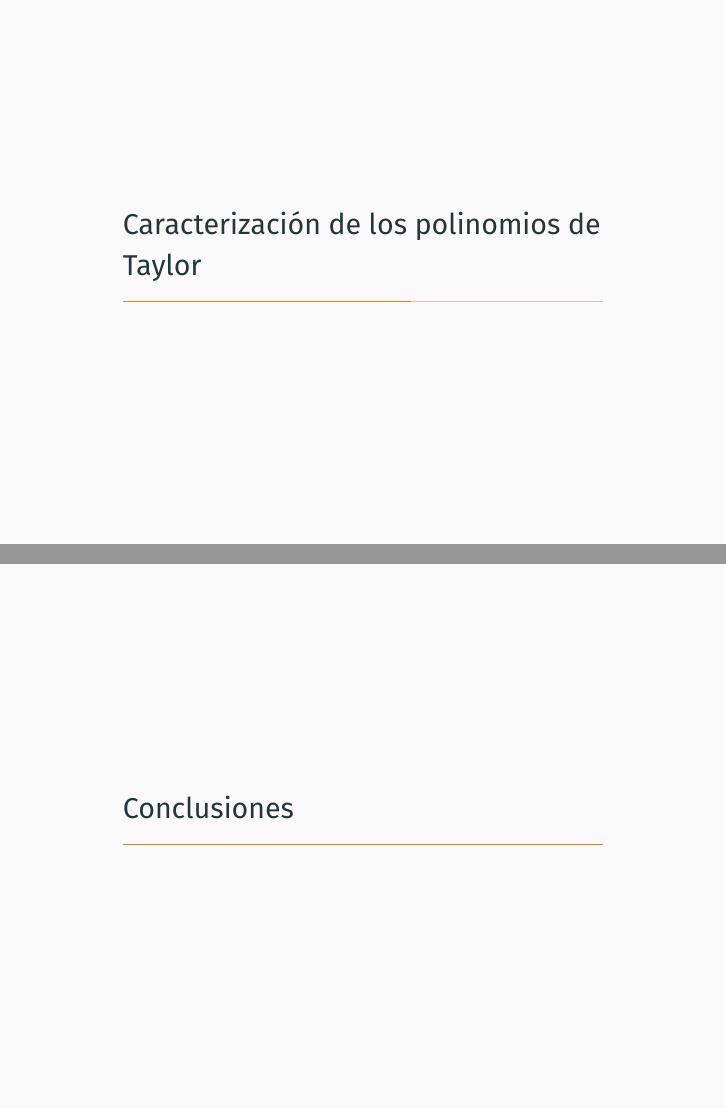
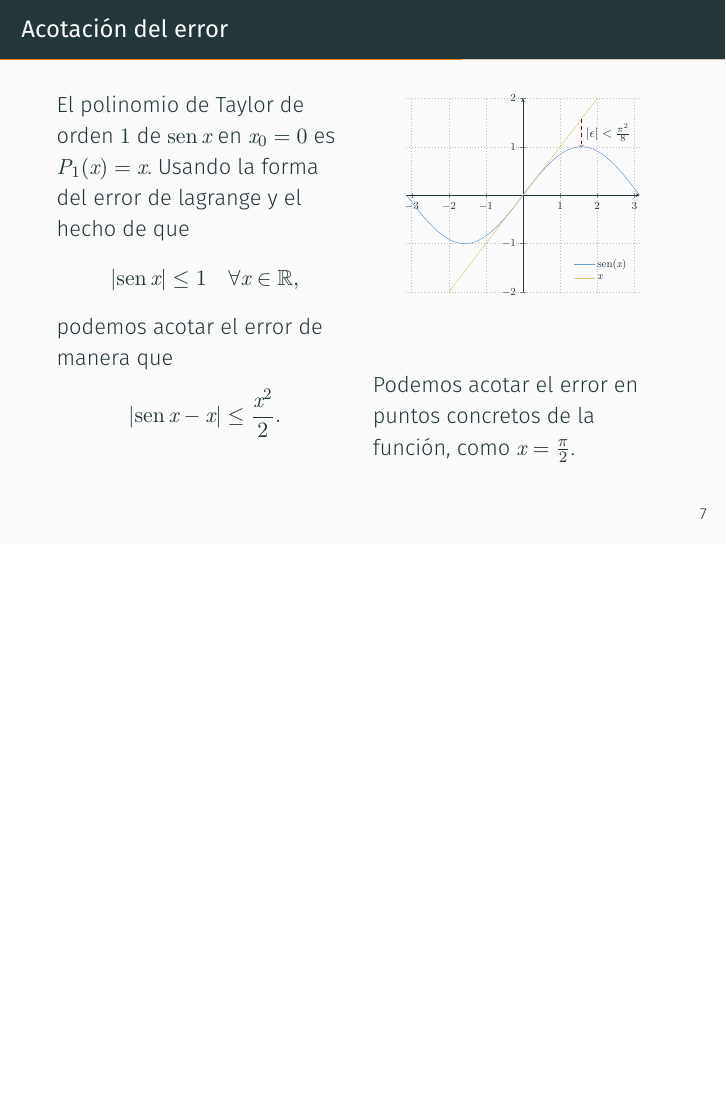
Before and after one commit to mariovagomarzal/seminario1_apnum, LaTeX slides (main.tex, which reads slides/ejemplo_error.tex): pages 11 and 16 of 16 before the commit and page 11 of 16 after it, the two joined at a grey line, the shorter picture padded with empty space. Compiled offline with XeLaTeX.

Commit message:
Añade la diapositiva de acotación del error

```diff
--- a/main.tex
+++ b/main.tex
@@ -53,7 +54,4 @@
     \input{slides/ejemplo1.tex}
     \input{slides/caracterizacion2.tex}
     \input{slides/ejemplo2.tex}
-
-  \section*{Conclusiones}
-
 \end{document}
--- /dev/null
+++ b/slides/ejemplo_error.tex
@@ -0,0 +1,55 @@
+\begin{frame}{Acotación del error}
+  \begin{multicols}{2}
+    El polinomio de Taylor de orden $1$ de $\sen x$ en $x_0 = 0$ es $P_1(x) =
+    x$. Usando la forma del error de lagrange y el hecho de que
+    \[
+      \lvert \sen x \rvert \leq 1 \quad \forall x \in \mathbb{R},
+    \]
+    podemos acotar el error de manera que
+    \[
+      \left\lvert \sen x - x \right\rvert
+      \leq \frac{x^2}{2}.
+    \]
+
+    \columnbreak
+
+    \begin{center}
+      \begin{tikzpicture}[scale=0.6, transform shape]
+        \begin{axis}[
+          mlineplot,
+          no markers,
+          axis lines=center,
+          legend pos=south east,
+          trig format=rad,
+        ]
+          \addplot+[
+            domain=-pi:pi,
+            samples=100,
+          ] {sin(x)};
+            \addlegendentry{$\sen(x)$}
+
+          \addplot+[
+            domain=-2:2,
+          ] {x};
+            \addlegendentry{$x$}
+
+          \def\errorx{pi/2}
+          \node (val_real) at
+            (axis cs: \errorx, {sin(\errorx)}) {};
+          \node (val_aprox) at
+            (axis cs: \errorx, \errorx) {};
+          \draw[
+            dashed,
+            thin,
+            draw=TolDarkRed,
+            ->,
+          ] (val_aprox.center) -- (val_real.center)
+            node[midway, right]
+            {$\lvert \epsilon \rvert < \frac{\pi^2}{8}$};
+        \end{axis}
+      \end{tikzpicture}
+    \end{center}
+
+    Podemos acotar el error en puntos concretos de la función, como $x = \frac{\pi}{2}$.
+  \end{multicols}
+\end{frame}
```
Also changed, not shown: main.tex (1 more changed lines).
